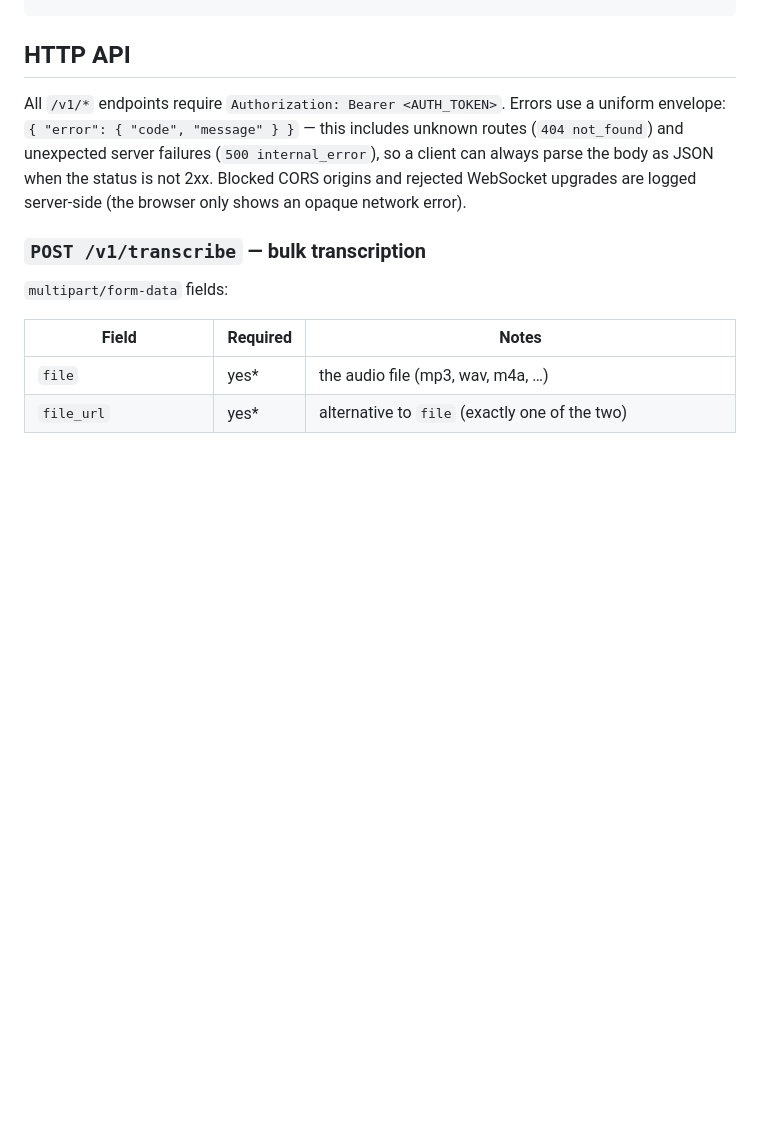
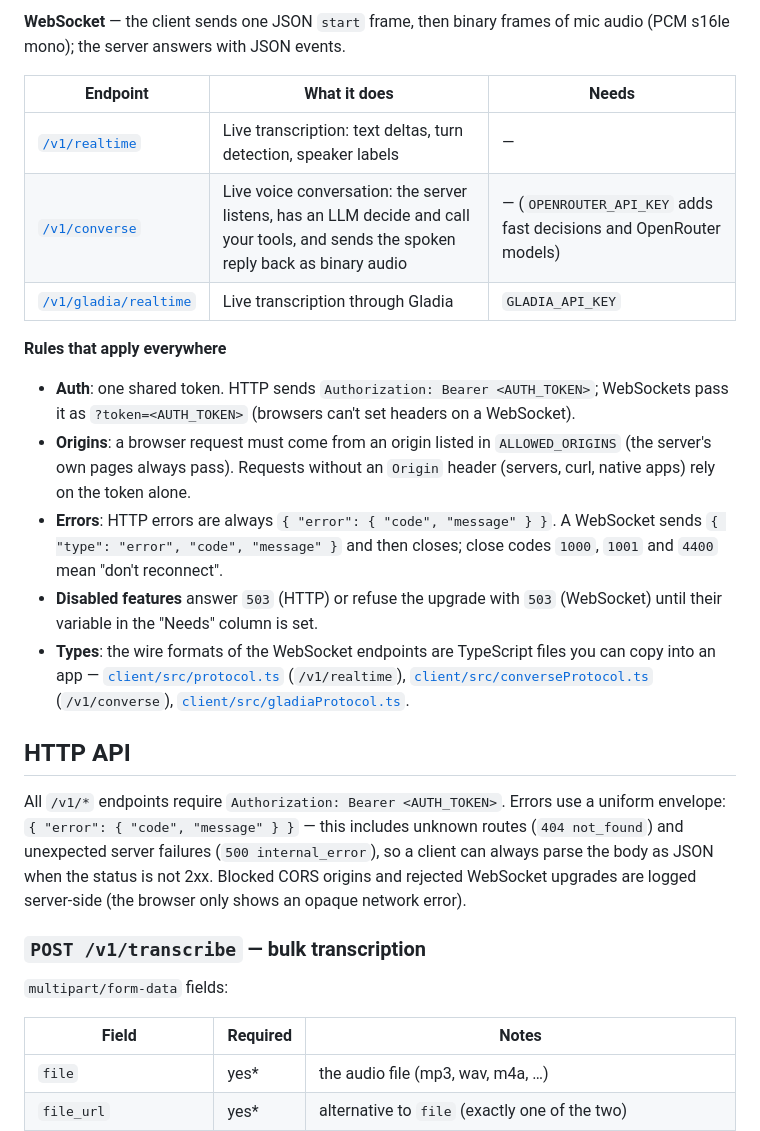
Before and after one commit to antaymard/voice-server, a Markdown page: README.md, the part around one of its changes. GitHub-like rendering; blank space fills up the shorter version.

```diff
--- a/README.md
+++ b/README.md
@@ -67,3 +89,29 @@ MISTRAL_BASE_URL=http://127.0.0.1:9099 MISTRAL_WS_URL=ws://127.0.0.1:9099 npm ru
+**WebSocket** — the client sends one JSON `start` frame, then binary
+frames of mic audio (PCM s16le mono); the server answers with JSON events.
+
+| Endpoint | What it does | Needs |
+|---|---|---|
+| [`/v1/realtime`](#realtime-websocket--get-v1realtime) | Live transcription: text deltas, turn detection, speaker labels | — |
+| [`/v1/converse`](#live-conversation-websocket--get-v1converse) | Live voice conversation: the server listens, has an LLM decide and call your tools, and sends the spoken reply back as binary audio | — (`OPENROUTER_API_KEY` adds fast decisions and OpenRouter models) |
+| [`/v1/gladia/realtime`](#gladia-realtime-websocket--get-v1gladiarealtime) | Live transcription through Gladia | `GLADIA_API_KEY` |
+
+**Rules that apply everywhere**
+
+- **Auth**: one shared token. HTTP sends `Authorization: Bearer <AUTH_TOKEN>`;
+  WebSockets pass it as `?token=<AUTH_TOKEN>` (browsers can't set headers on
+  a WebSocket).
+- **Origins**: a browser request must come from an origin listed in
+  `ALLOWED_ORIGINS` (the server's own pages always pass). Requests without
+  an `Origin` header (servers, curl, native apps) rely on the token alone.
+- **Errors**: HTTP errors are always `{ "error": { "code", "message" } }`.
+  A WebSocket sends `{ "type": "error", "code", "message" }` and then closes;
+  close codes `1000`, `1001` and `4400` mean "don't reconnect".
+- **Disabled features** answer `503` (HTTP) or refuse the upgrade with `503`
+  (WebSocket) until their variable in the "Needs" column is set.
+- **Types**: the wire formats of the WebSocket endpoints are TypeScript files
+  you can copy into an app — [`client/src/protocol.ts`](client/src/protocol.ts)
+  (`/v1/realtime`), [`client/src/converseProtocol.ts`](client/src/converseProtocol.ts)
+  (`/v1/converse`), [`client/src/gladiaProtocol.ts`](client/src/gladiaProtocol.ts).
 
 ## HTTP API
 
```
Also changed, not shown: other parts of README.md (+22 -0 lines).
